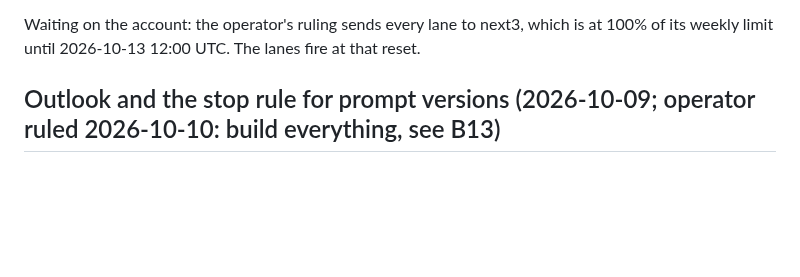
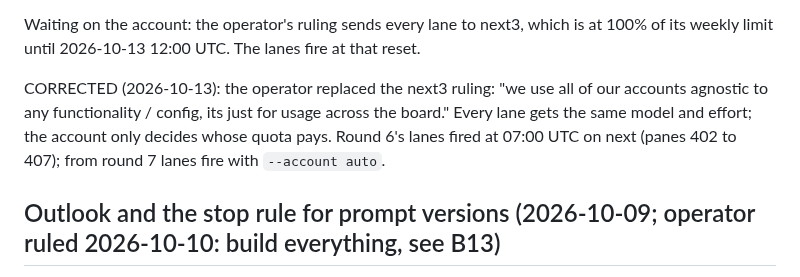
Before and after one commit to renchris/agent-context-sync, a Markdown page: docs/plans/bring-back-ocr.md, the part around the change. GitHub-like rendering; blank space fills up the shorter version.

Commit message:
docs: bring-back plan, round 6 lanes fired on next under the operator's account ruling

```diff
--- a/docs/plans/bring-back-ocr.md
+++ b/docs/plans/bring-back-ocr.md
@@ -660,6 +660,11 @@ worktree removed; the dated-line and shared-pair rules are in COMMON5).
 Waiting on the account: the operator's ruling sends every lane to next3, which is at 100% of its weekly limit until
 2026-10-13 12:00 UTC. The lanes fire at that reset.
 
+CORRECTED (2026-10-13): the operator replaced the next3 ruling: "we use all of our accounts agnostic to any
+functionality / config, its just for usage across the board." Every lane gets the same model and effort; the account
+only decides whose quota pays. Round 6's lanes fired at 07:00 UTC on next (panes 402 to 407); from round 7 lanes
+fire with `--account auto`.
+
 
 ## Outlook and the stop rule for prompt versions (2026-10-09; operator ruled 2026-10-10: build everything, see B13)
 
```
